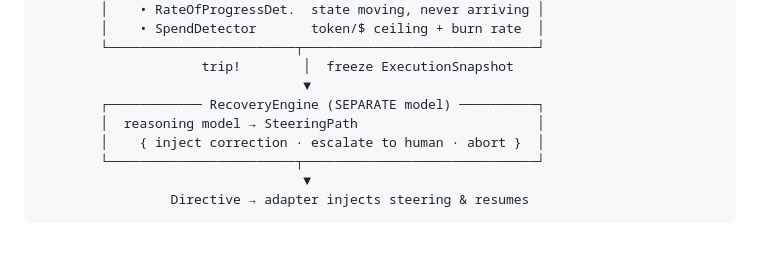
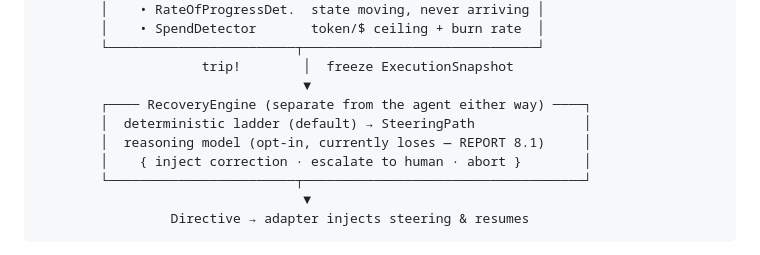
Before and after one commit to ns-0437/agentfuse, a Markdown page: README.md, the part around the change. GitHub-like rendering.

Commit message:
docs(readme): fix the architecture diagram, same stale framing as the opening paragraph
"RecoveryEngine (SEPARATE model) / reasoning model -> SteeringPath" was
the diagram's own version of the same overclaim just fixed in the
opening paragraph -- describing the opt-in, currently-losing backend as
if it were the architecture. Rebuilt the box (measured character widths
precisely so the ASCII stays aligned) to show the deterministic ladder
as the default path and the reasoning model as the labeled opt-in.

Co-Authored-By: Claude Sonnet 5 <noreply@anthropic.com>

````diff
--- a/README.md
+++ b/README.md
@@ -121,10 +121,11 @@ breaker code are byte-for-byte identical.
         └────────────────────────┬──────────────────────────────┘
                      trip!        │  freeze ExecutionSnapshot
                                   ▼
-        ┌──────────── RecoveryEngine (SEPARATE model) ──────────┐
-        │  reasoning model → SteeringPath                       │
-        │    { inject correction · escalate to human · abort }  │
-        └────────────────────────┬──────────────────────────────┘
+        ┌──── RecoveryEngine (separate from the agent either way) ────┐
+        │  deterministic ladder (default) → SteeringPath              │
+        │  reasoning model (opt-in, currently loses — REPORT 8.1)     │
+        │    { inject correction · escalate to human · abort }        │
+        └────────────────────────┬────────────────────────────────────┘
                                   ▼
                  Directive → adapter injects steering & resumes
 ```
````
